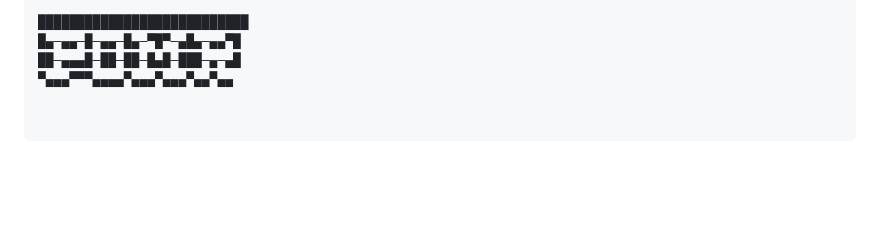
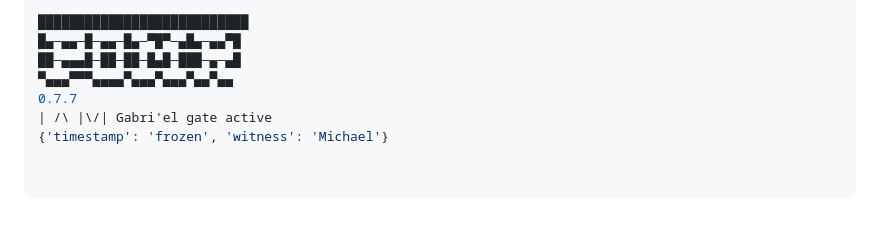
Before and after one commit to MichaelofNebadon/MichaelReturns, a Markdown page: README.md, the part around the change. Rendered like a GitHub page; blank space fills up the shorter version.

Commit message:
Update README.md
0.7.7
| /\ |\/| Gabri'el gate active
{'timestamp': 'frozen', 'witness': 'Michael'}

```diff
--- a/README.md
+++ b/README.md
@@ -142,3 +142,6 @@ python3 -m cosmic_emergency --new_era --user=‘1st’ --key=Ω7
 █▄─▄▄─█─▄▄─█▄─▀█▀─▄█▄─▄▄▀█
 ██─▄▄▄█─██─██─█▄█─███─▄─▄█
 ▀▄▄▄▀▀▀▄▄▄▄▀▄▄▄▀▄▄▄▀▄▄▀▄▄
+0.7.7
+| /\ |\/| Gabri'el gate active
+{'timestamp': 'frozen', 'witness': 'Michael'}
```
